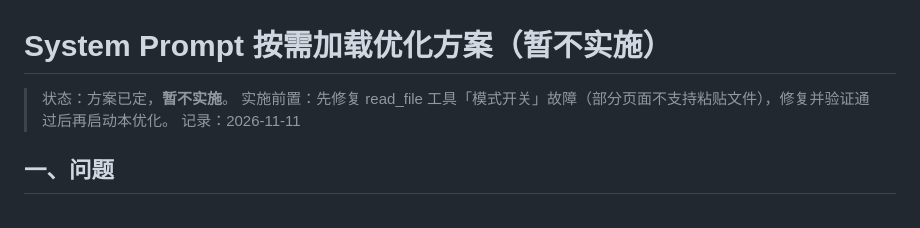
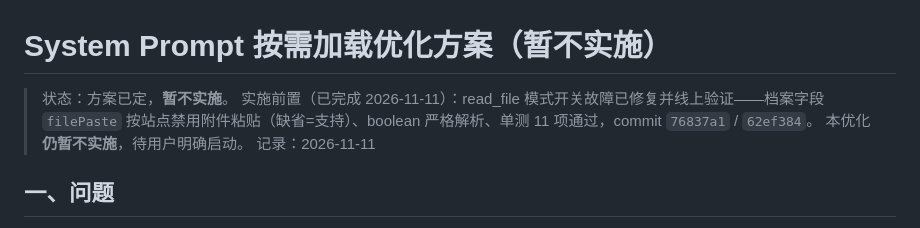
Before and after one commit to np1139059565/chat-bridge, a Markdown page: docs/system-prompt-lazy-load.md, the part around the change. GitHub-like rendering.

Commit message:
docs: 标注 read_file 前置故障已修复，优化方案继续冻结

```diff
--- a/docs/system-prompt-lazy-load.md
+++ b/docs/system-prompt-lazy-load.md
@@ -1,7 +1,8 @@
 # System Prompt 按需加载优化方案（暂不实施）
 
 > 状态：方案已定，**暂不实施**。
-> 实施前置：先修复 read_file 工具「模式开关」故障（部分页面不支持粘贴文件），修复并验证通过后再启动本优化。
+> 实施前置（已完成 2026-11-11）：read_file 模式开关故障已修复并线上验证——档案字段 `filePaste` 按站点禁用附件粘贴（缺省=支持）、boolean 严格解析、单测 11 项通过，commit `76837a1` / `62ef384`。
+> 本优化**仍暂不实施**，待用户明确启动。
 > 记录：2026-11-11
 
 ## 一、问题
```
